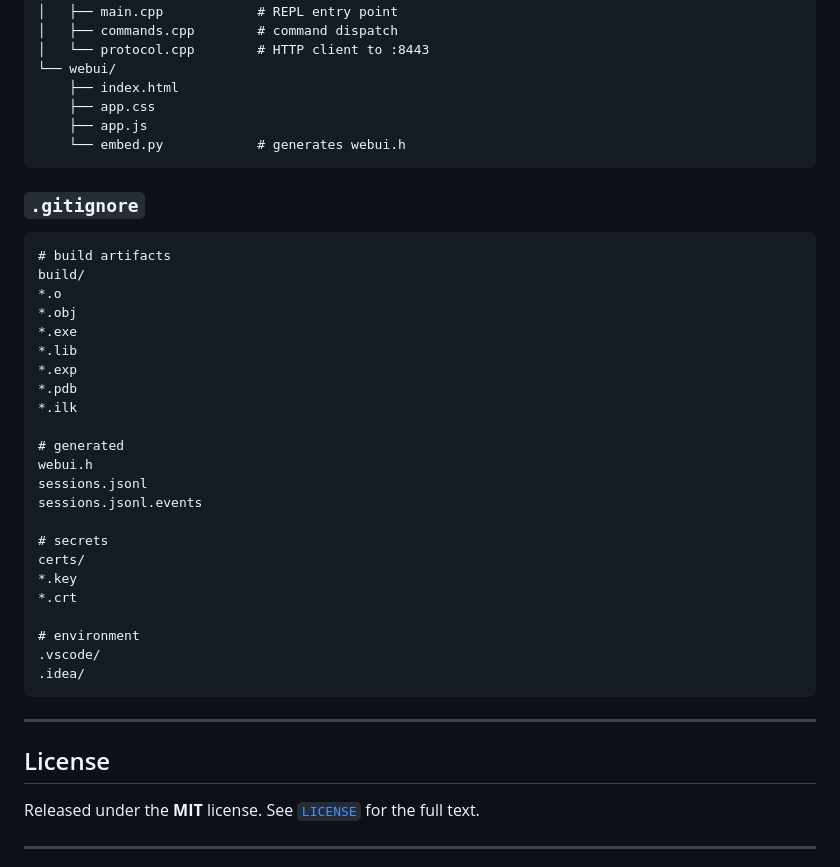
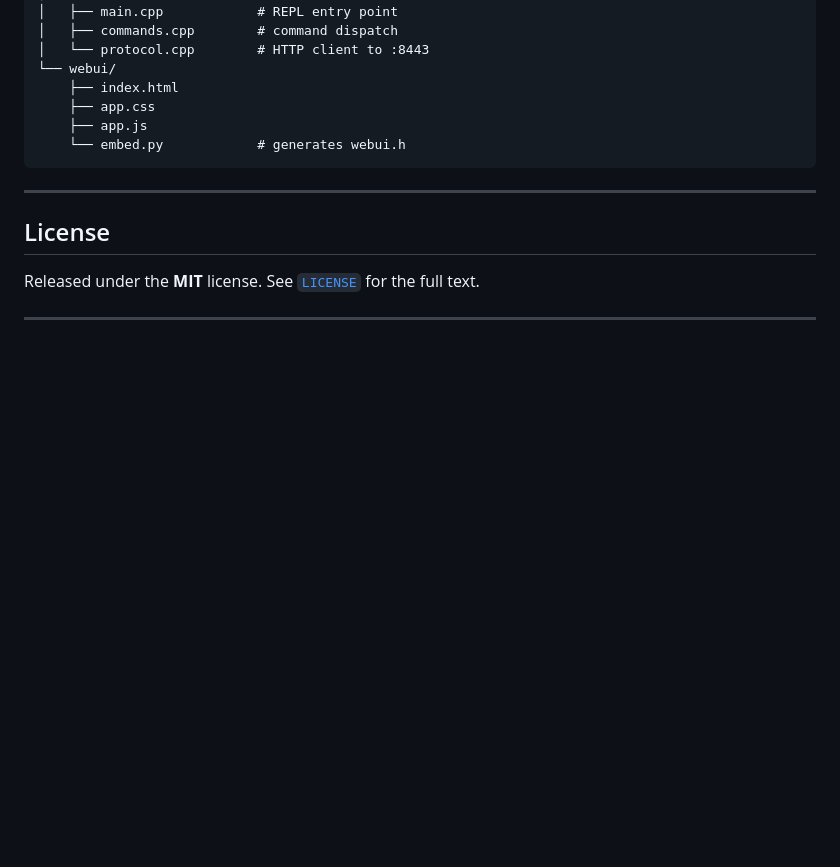
Before and after one commit to AIeksandr0/C2-HTTPS, a Markdown page: README.md, the part around the change. GitHub-like rendering; blank space fills up the shorter version.

````diff
--- a/README.md
+++ b/README.md
@@ -534,34 +534,6 @@ The bodies are ChaCha20-Poly1305 sealed. In clear text only the HTTP headers app
     └── embed.py            # generates webui.h
 ```
 
-### `.gitignore`
-
-```gitignore
-# build artifacts
-build/
-*.o
-*.obj
-*.exe
-*.lib
-*.exp
-*.pdb
-*.ilk
-
-# generated
-webui.h
-sessions.jsonl
-sessions.jsonl.events
-
-# secrets
-certs/
-*.key
-*.crt
-
-# environment
-.vscode/
-.idea/
-```
-
 ---
 
 ## License
````
